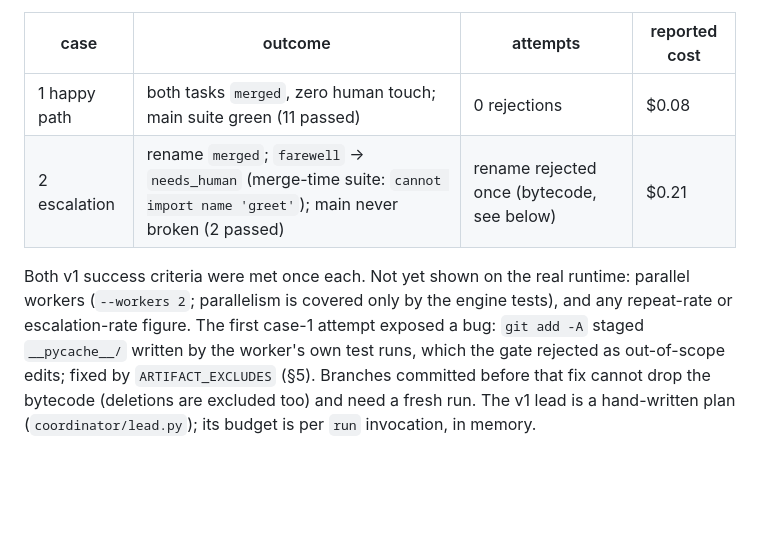
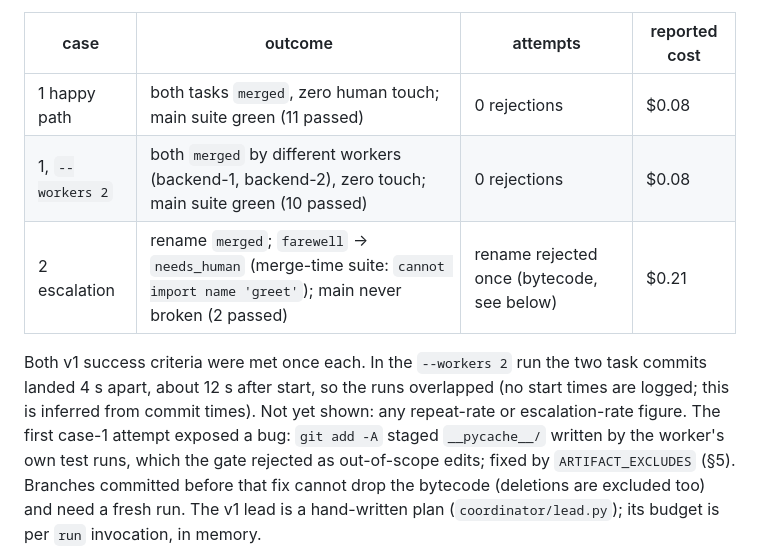
Before and after one commit to sc0Vu/SEAM, a Markdown page: doc/architecture.md, the part around the change. Drawn GitHub-style; blank space fills up the shorter version.

Commit message:
docs: record parallel two-worker case-1 run
Co-Authored-By: Claude Opus 5.5 <noreply@anthropic.com>

```diff
--- a/doc/architecture.md
+++ b/doc/architecture.md
@@ -321,11 +321,13 @@ cost is Claude Code's reported `total_cost_usd`, single runs, not a benchmark):*
 | case | outcome | attempts | reported cost |
 |---|---|---|---|
 | 1 happy path | both tasks `merged`, zero human touch; main suite green (11 passed) | 0 rejections | $0.08 |
+| 1, `--workers 2` | both `merged` by different workers (backend-1, backend-2), zero touch; main suite green (10 passed) | 0 rejections | $0.08 |
 | 2 escalation | rename `merged`; `farewell` → `needs_human` (merge-time suite: `cannot import name 'greet'`); main never broken (2 passed) | rename rejected once (bytecode, see below) | $0.21 |
 
-Both v1 success criteria were met once each. Not yet shown on the real runtime:
-parallel workers (`--workers 2`; parallelism is covered only by the engine tests), and
-any repeat-rate or escalation-rate figure. The first case-1 attempt exposed a bug:
+Both v1 success criteria were met once each. In the `--workers 2` run the two task
+commits landed 4 s apart, about 12 s after start, so the runs overlapped (no start
+times are logged; this is inferred from commit times). Not yet shown: any
+repeat-rate or escalation-rate figure. The first case-1 attempt exposed a bug:
 `git add -A` staged `__pycache__/` written by the worker's own test runs, which the
 gate rejected as out-of-scope edits; fixed by `ARTIFACT_EXCLUDES` (§5). Branches
 committed before that fix cannot drop the bytecode (deletions are excluded too) and
```
